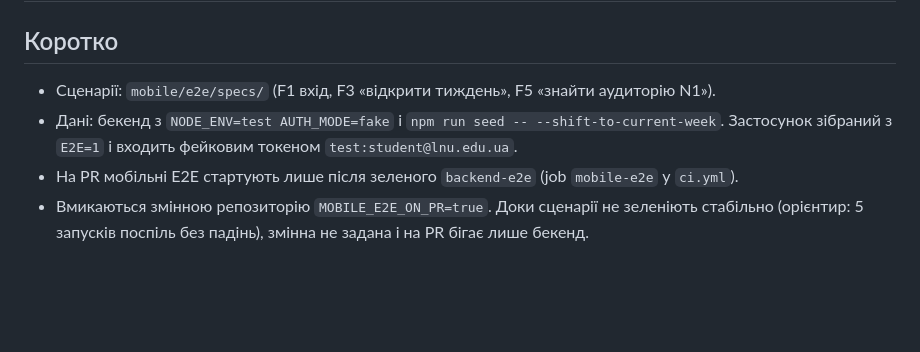
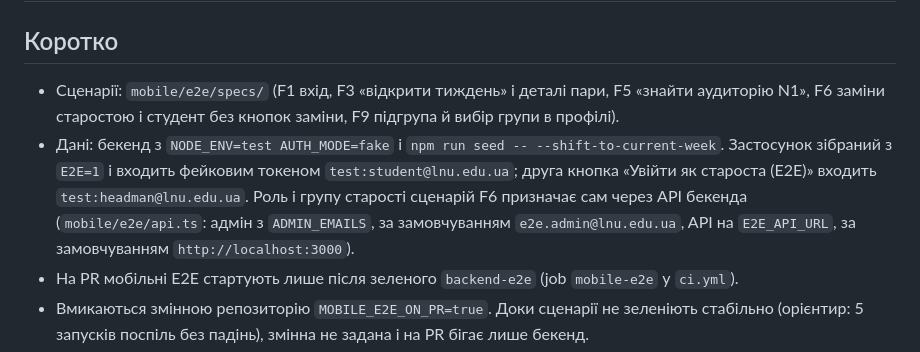
Before and after one commit to DeParaLnu/depara, a Markdown page: docs/mobile-e2e-runner.md, the part around the change. Rendered like a GitHub page; blank space fills up the shorter version.

Commit message:
docs: мобільні E2E: сценарії F6/F9 і вхід старостою
Co-Authored-By: Claude Opus 5.5 <noreply@anthropic.com>

```diff
--- a/docs/mobile-e2e-runner.md
+++ b/docs/mobile-e2e-runner.md
@@ -2,9 +2,13 @@
 
 ## Коротко
 
-- Сценарії: `mobile/e2e/specs/` (F1 вхід, F3 «відкрити тиждень», F5 «знайти аудиторію N1»).
+- Сценарії: `mobile/e2e/specs/` (F1 вхід, F3 «відкрити тиждень» і деталі пари, F5 «знайти аудиторію N1»,
+  F6 заміни старостою і студент без кнопок заміни, F9 підгрупа й вибір групи в профілі).
 - Дані: бекенд з `NODE_ENV=test AUTH_MODE=fake` і `npm run seed -- --shift-to-current-week`.
-  Застосунок зібраний з `E2E=1` і входить фейковим токеном `test:student@lnu.edu.ua`.
+  Застосунок зібраний з `E2E=1` і входить фейковим токеном `test:student@lnu.edu.ua`; друга кнопка
+  «Увійти як староста (E2E)» входить `test:headman@lnu.edu.ua`. Роль і групу старості сценарій F6 призначає
+  сам через API бекенда (`mobile/e2e/api.ts`: адмін з `ADMIN_EMAILS`, за замовчуванням `e2e.admin@lnu.edu.ua`,
+  API на `E2E_API_URL`, за замовчуванням `http://localhost:3000`).
 - На PR мобільні E2E стартують лише після зеленого `backend-e2e` (job `mobile-e2e` у `ci.yml`).
 - Вмикаються змінною репозиторію `MOBILE_E2E_ON_PR=true`. Доки сценарії не зеленіють стабільно
   (орієнтир: 5 запусків поспіль без падінь), змінна не задана і на PR бігає лише бекенд.
```
